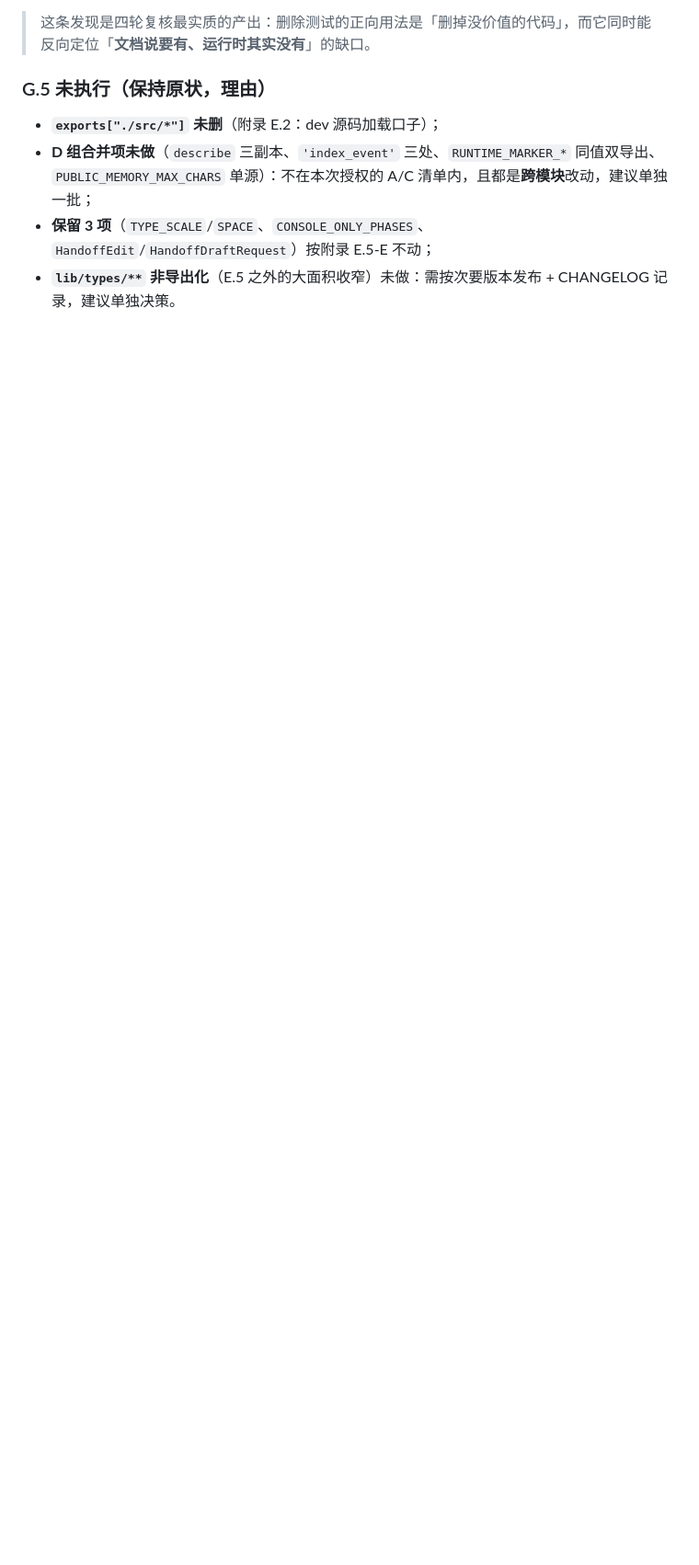
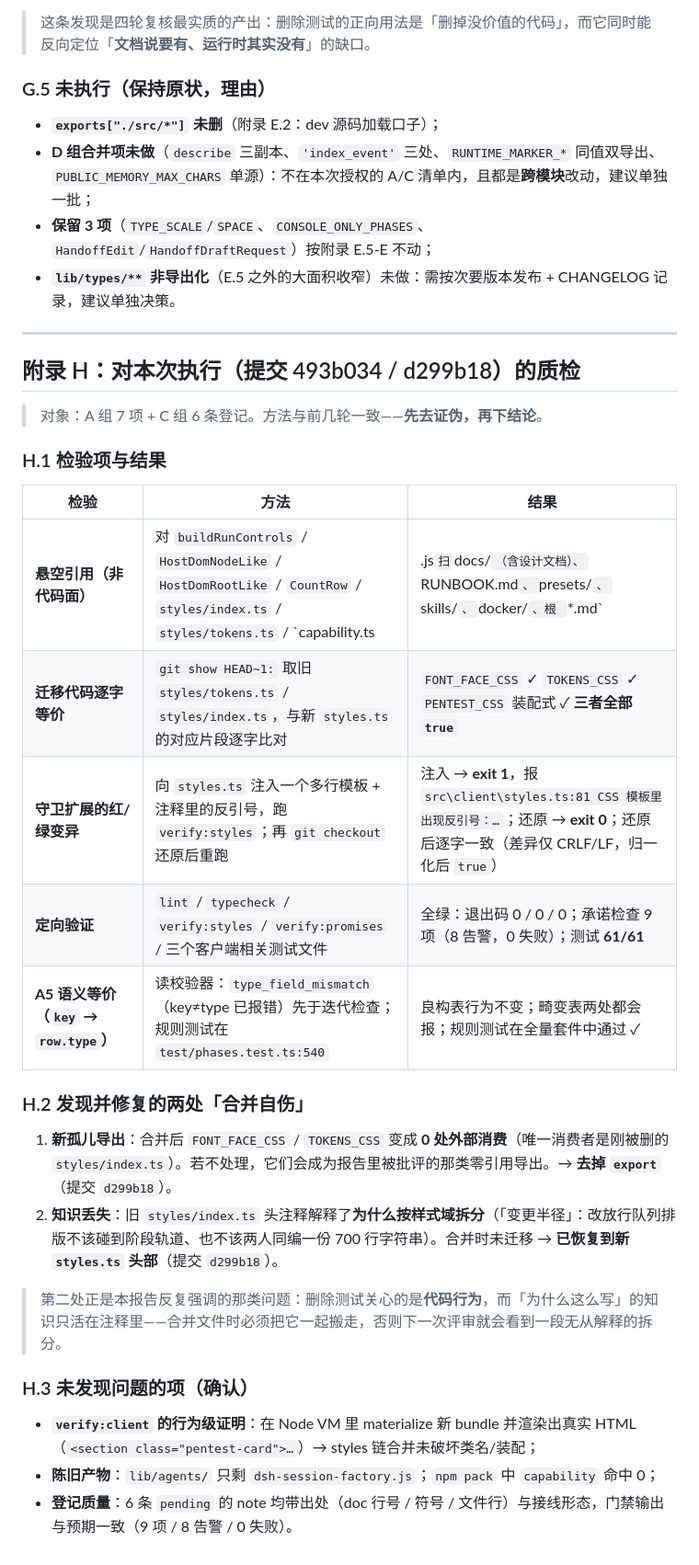
Before and after one commit to h1kibi/dsh-DCG-pentset, a Markdown page: docs/architecture-deletion-test-2026-10-05.md, the part around the change. Shown at 92% size. Rendered like a GitHub page; blank space fills up the shorter version.

Commit message:
docs: 删除测试报告追加附录 H（对本次执行的质检结论）

```diff
--- a/docs/architecture-deletion-test-2026-10-05.md
+++ b/docs/architecture-deletion-test-2026-10-05.md
@@ -813,3 +813,32 @@
 - **D 组合并项未做**（`describe` 三副本、`'index_event'` 三处、`RUNTIME_MARKER_*` 同值双导出、`PUBLIC_MEMORY_MAX_CHARS` 单源）：不在本次授权的 A/C 清单内，且都是**跨模块**改动，建议单独一批；
 - **保留 3 项**（`TYPE_SCALE`/`SPACE`、`CONSOLE_ONLY_PHASES`、`HandoffEdit`/`HandoffDraftRequest`）按附录 E.5-E 不动；
 - **`lib/types/**` 非导出化**（E.5 之外的大面积收窄）未做：需按次要版本发布 + CHANGELOG 记录，建议单独决策。
+
+---
+
+## 附录 H：对本次执行（提交 493b034 / d299b18）的质检
+
+> 对象：A 组 7 项 + C 组 6 条登记。方法与前几轮一致——**先去证伪，再下结论**。
+
+### H.1 检验项与结果
+
+| 检验 | 方法 | 结果 |
+|---|---|---|
+| **悬空引用（非代码面）** | 对 `buildRunControls` / `HostDomNodeLike` / `HostDomRootLike` / `CountRow` / `styles/index.ts` / `styles/tokens.ts` / `capability.ts|.js` 扫 `docs/`（含设计文档）、`RUNBOOK.md`、`presets/`、`skills/`、`docker/`、根 `*.md` | **设计文档 0、RUNBOOK 0、presets 0、skills 0、docker 0**（仅 `docker/tools/Dockerfile` 两处 Linux capability 注释，与已删模块无关）；`src/test/scripts` 内亦为 **0** |
+| **迁移代码逐字等价** | `git show HEAD~1:` 取旧 `styles/tokens.ts` / `styles/index.ts`，与新 `styles.ts` 的对应片段逐字比对 | `FONT_FACE_CSS` ✓ `TOKENS_CSS` ✓ `PENTEST_CSS` 装配式 ✓ **三者全部 `true`** |
+| **守卫扩展的红/绿变异** | 向 `styles.ts` 注入一个多行模板 + 注释里的反引号，跑 `verify:styles`；再 `git checkout` 还原后重跑 | 注入 → **exit 1**，报 `src\client\styles.ts:81 CSS 模板里出现反引号：…`；还原 → **exit 0**；还原后逐字一致（差异仅 CRLF/LF，归一化后 `true`） |
+| **定向验证** | `lint` / `typecheck` / `verify:styles` / `verify:promises` / 三个客户端相关测试文件 | 全绿：退出码 0 / 0 / 0；承诺检查 9 项（8 告警，0 失败）；测试 **61/61** |
+| **A5 语义等价（`key` → `row.type`）** | 读校验器：`type_field_mismatch`（key≠type 已报错）先于迭代检查；规则测试在 `test/phases.test.ts:540` | 良构表行为不变；畸变表两处都会报；规则测试在全量套件中通过 ✓ |
+
+### H.2 发现并修复的两处「合并自伤」
+
+1. **新孤儿导出**：合并后 `FONT_FACE_CSS` / `TOKENS_CSS` 变成 **0 处外部消费**（唯一消费者是刚被删的 `styles/index.ts`）。若不处理，它们会成为报告里被批评的那类零引用导出。→ **去掉 `export`**（提交 `d299b18`）。
+2. **知识丢失**：旧 `styles/index.ts` 头注释解释了**为什么按样式域拆分**（「变更半径」：改放行队列排版不该碰到阶段轨道、也不该两人同编一份 700 行字符串）。合并时未迁移 → **已恢复到新 `styles.ts` 头部**（提交 `d299b18`）。
+
+> 第二处正是本报告反复强调的那类问题：删除测试关心的是**代码行为**，而「为什么这么写」的知识只活在注释里——合并文件时必须把它一起搬走，否则下一次评审就会看到一段无从解释的拆分。
+
+### H.3 未发现问题的项（确认）
+
+- **`verify:client` 的行为级证明**：在 Node VM 里 materialize 新 bundle 并渲染出真实 HTML（`<section class="pentest-card">…`）→ styles 链合并未破坏类名/装配；
+- **陈旧产物**：`lib/agents/` 只剩 `dsh-session-factory.js`；`npm pack` 中 `capability` 命中 0；
+- **登记质量**：6 条 `pending` 的 note 均带出处（doc 行号 / 符号 / 文件行）与接线形态，门禁输出与预期一致（9 项 / 8 告警 / 0 失败）。
```
